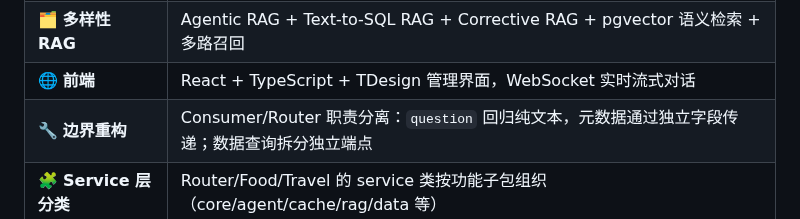
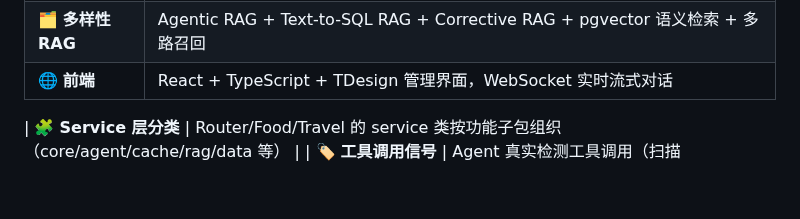
Before and after one commit to Yu-hk/SmartAssistant, a Markdown page: README.md, the part around the change. Drawn GitHub-style; blank space fills up the shorter version.

Commit message:
docs: 移除 README 核心亮点中的边界重构（内部实现细节，非用户可见特性）

```diff
--- a/README.md
+++ b/README.md
@@ -61,7 +61,7 @@ SmartAssistant 是一个多智能体对话系统，基于 **Spring AI Alibaba**
 | 📊 **全栈可观测** | Prometheus 指标 + Grafana 仪表盘 + Jaeger 链路追踪 + Loki 日志聚合 |
 | 🗂️ **多样性 RAG** | Agentic RAG + Text-to-SQL RAG + Corrective RAG + pgvector 语义检索 + 多路召回 |
 | 🌐 **前端** | React + TypeScript + TDesign 管理界面，WebSocket 实时流式对话 |
-| 🔧 **边界重构** | Consumer/Router 职责分离：`question` 回归纯文本，元数据通过独立字段传递；数据查询拆分独立端点 |
+
 | 🧩 **Service 层分类** | Router/Food/Travel 的 service 类按功能子包组织（core/agent/cache/rag/data 等） |
 | 🏷️ **工具调用信号** | Agent 真实检测工具调用（扫描 ToolResponseMessage），替代意图标签猜测 |
 | 🔐 **密码默认值清零** | 所有服务 PostgreSQL/Redis/Nacos 密码默认值移除，未配置时启动即报错 |
```
